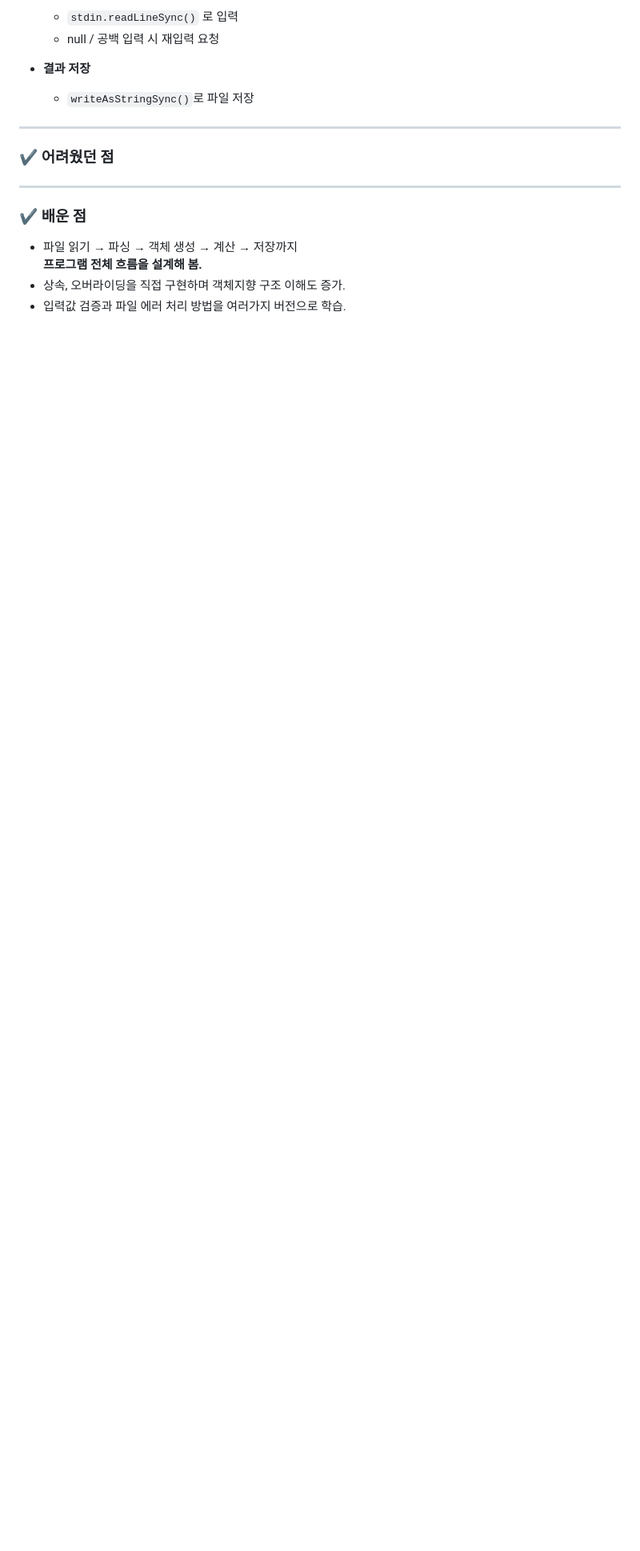
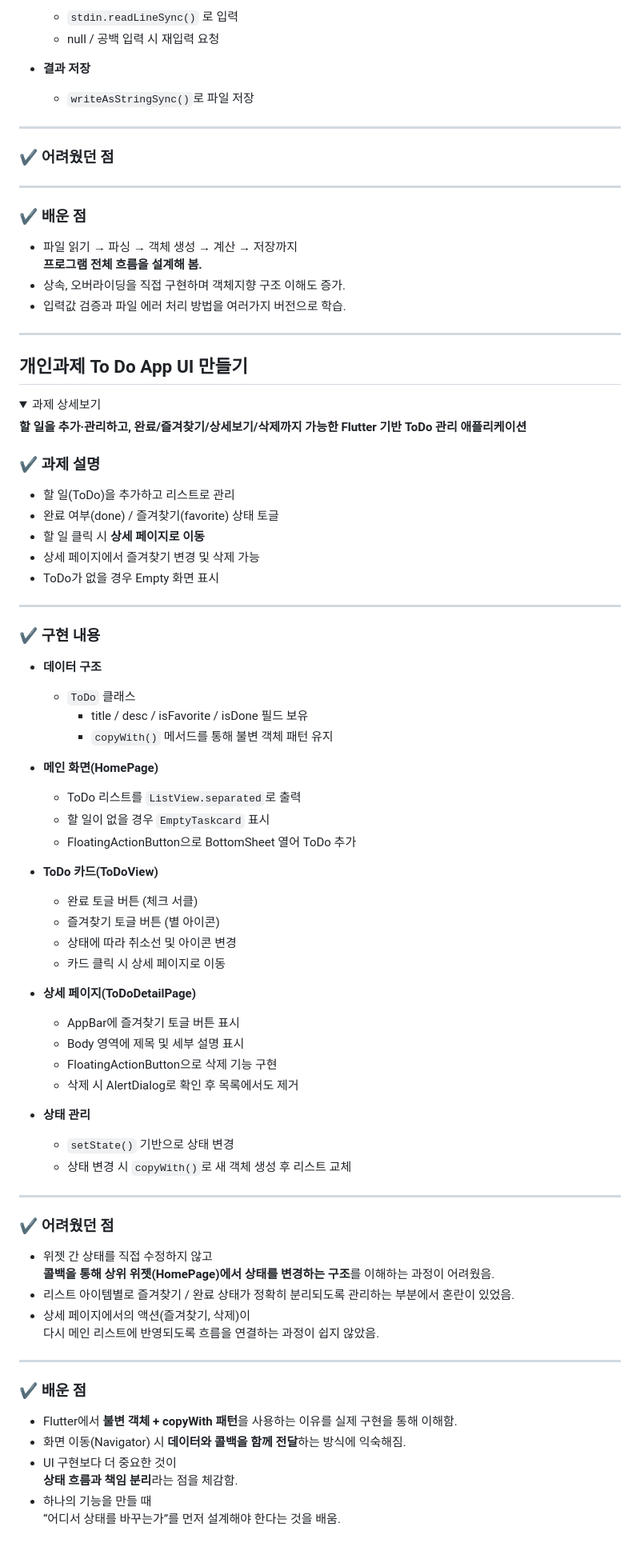
Before and after one commit to hiniminimanimo/Dart_homework, a Markdown page: README.md, the part around one of its changes. Shown at 80% size. GitHub-like rendering; folded sections open; blank space fills up the shorter version.

Commit message:
ToDo앱 과제 리드미 작성

```diff
--- a/README.md
+++ b/README.md
@@ -171,3 +172,74 @@
 - 입력값 검증과 파일 에러 처리 방법을 여러가지 버전으로 학습.
 
 </details>
+
+---
+
+## 개인과제 To Do App UI 만들기
+
+<details>
+  <summary>과제 상세보기</summary>
+
+**할 일을 추가·관리하고, 완료/즐겨찾기/상세보기/삭제까지 가능한
+Flutter 기반 ToDo 관리 애플리케이션**
+
+### ✔ 과제 설명
+
+- 할 일(ToDo)을 추가하고 리스트로 관리
+- 완료 여부(done) / 즐겨찾기(favorite) 상태 토글
+- 할 일 클릭 시 **상세 페이지로 이동**
+- 상세 페이지에서 즐겨찾기 변경 및 삭제 가능
+- ToDo가 없을 경우 Empty 화면 표시
+
+---
+
+### ✔ 구현 내용
+
+- **데이터 구조**
+  - `ToDo` 클래스
+    - title / desc / isFavorite / isDone 필드 보유
+    - `copyWith()` 메서드를 통해 불변 객체 패턴 유지
+
+- **메인 화면(HomePage)**
+  - ToDo 리스트를 `ListView.separated`로 출력
+  - 할 일이 없을 경우 `EmptyTaskcard` 표시
+  - FloatingActionButton으로 BottomSheet 열어 ToDo 추가
+
+- **ToDo 카드(ToDoView)**
+  - 완료 토글 버튼 (체크 서클)
+  - 즐겨찾기 토글 버튼 (별 아이콘)
+  - 상태에 따라 취소선 및 아이콘 변경
+  - 카드 클릭 시 상세 페이지로 이동
+
+- **상세 페이지(ToDoDetailPage)**
+  - AppBar에 즐겨찾기 토글 버튼 표시
+  - Body 영역에 제목 및 세부 설명 표시
+  - FloatingActionButton으로 삭제 기능 구현
+  - 삭제 시 AlertDialog로 확인 후 목록에서도 제거
+
+- **상태 관리**
+  - `setState()` 기반으로 상태 변경
+  - 상태 변경 시 `copyWith()`로 새 객체 생성 후 리스트 교체
+
+---
+
+### ✔ 어려웠던 점
+
+- 위젯 간 상태를 직접 수정하지 않고
+  **콜백을 통해 상위 위젯(HomePage)에서 상태를 변경하는 구조**를 이해하는 과정이 어려웠음.
+- 리스트 아이템별로 즐겨찾기 / 완료 상태가 정확히 분리되도록 관리하는 부분에서 혼란이 있었음.
+- 상세 페이지에서의 액션(즐겨찾기, 삭제)이
+  다시 메인 리스트에 반영되도록 흐름을 연결하는 과정이 쉽지 않았음.
+
+---
+
+### ✔ 배운 점
+
+- Flutter에서 **불변 객체 + copyWith 패턴**을 사용하는 이유를 실제 구현을 통해 이해함.
+- 화면 이동(Navigator) 시 **데이터와 콜백을 함께 전달**하는 방식에 익숙해짐.
+- UI 구현보다 더 중요한 것이
+  **상태 흐름과 책임 분리**라는 점을 체감함.
+- 하나의 기능을 만들 때
+  “어디서 상태를 바꾸는가”를 먼저 설계해야 한다는 것을 배움.
+
+</details>
```
Also changed, not shown: other parts of README.md (+3 -2 lines).
